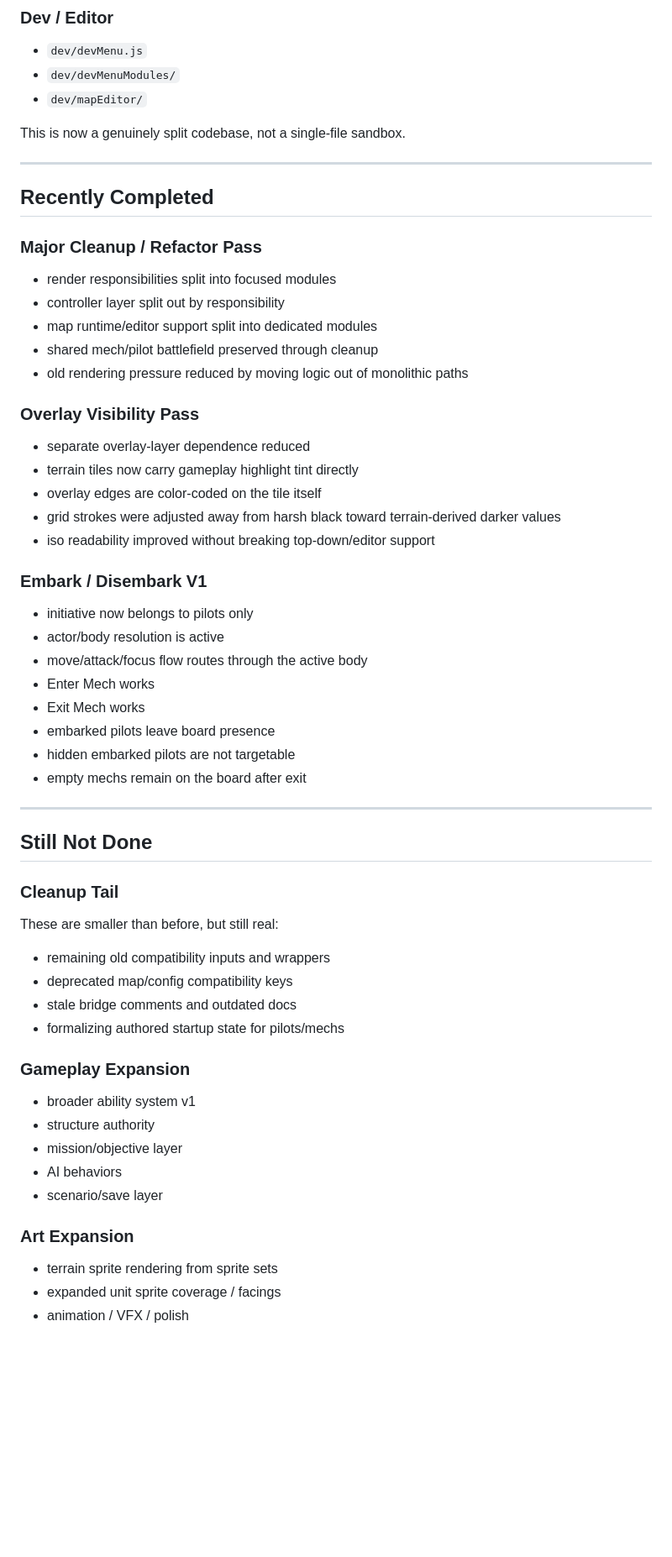
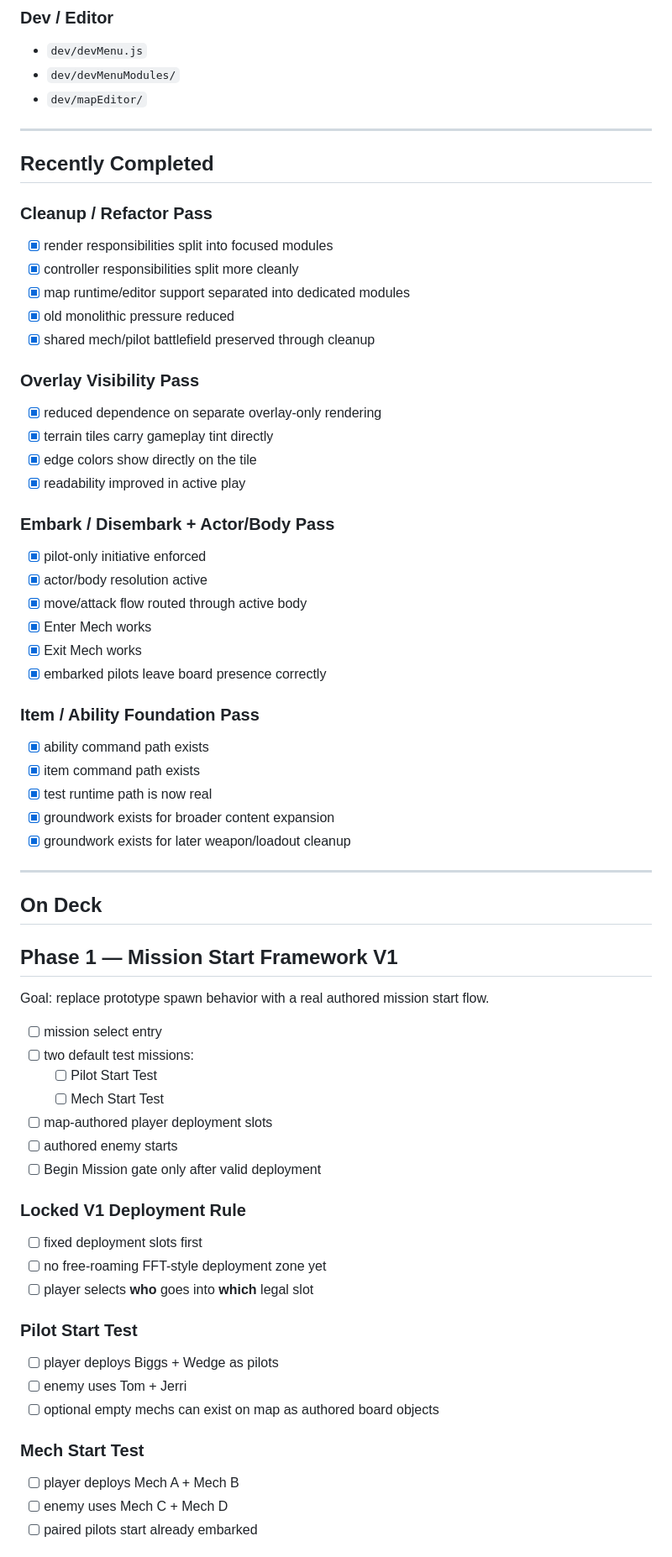
Before and after one commit to Nevar530/Ars-Caelorum, a Markdown page: README.md, the part around one of its changes. Shown at 84% size. GitHub-like rendering; blank space fills up the shorter version.

```diff
--- a/README.md
+++ b/README.md
@@ -138,55 +168,65 @@ The project is being built system-first. Board truth, occupancy, LOS, targeting,
 - `dev/devMenuModules/`
 - `dev/mapEditor/`
 
-This is now a genuinely split codebase, not a single-file sandbox.
-
 ---
 
 ## Recently Completed
 
-### Major Cleanup / Refactor Pass
-- render responsibilities split into focused modules
-- controller layer split out by responsibility
-- map runtime/editor support split into dedicated modules
-- shared mech/pilot battlefield preserved through cleanup
-- old rendering pressure reduced by moving logic out of monolithic paths
+### Cleanup / Refactor Pass
+- [x] render responsibilities split into focused modules
+- [x] controller responsibilities split more cleanly
+- [x] map runtime/editor support separated into dedicated modules
+- [x] old monolithic pressure reduced
+- [x] shared mech/pilot battlefield preserved through cleanup
 
 ### Overlay Visibility Pass
-- separate overlay-layer dependence reduced
-- terrain tiles now carry gameplay highlight tint directly
-- overlay edges are color-coded on the tile itself
-- grid strokes were adjusted away from harsh black toward terrain-derived darker values
-- iso readability improved without breaking top-down/editor support
+- [x] reduced dependence on separate overlay-only rendering
+- [x] terrain tiles carry gameplay tint directly
+- [x] edge colors show directly on the tile
+- [x] readability improved in active play
 
-### Embark / Disembark V1
-- initiative now belongs to pilots only
-- actor/body resolution is active
-- move/attack/focus flow routes through the active body
-- Enter Mech works
-- Exit Mech works
-- embarked pilots leave board presence
-- hidden embarked pilots are not targetable
-- empty mechs remain on the board after exit
+### Embark / Disembark + Actor/Body Pass
+- [x] pilot-only initiative enforced
+- [x] actor/body resolution active
+- [x] move/attack flow routed through active body
+- [x] Enter Mech works
+- [x] Exit Mech works
+- [x] embarked pilots leave board presence correctly
+
+### Item / Ability Foundation Pass
+- [x] ability command path exists
+- [x] item command path exists
+- [x] test runtime path is now real
+- [x] groundwork exists for broader content expansion
+- [x] groundwork exists for later weapon/loadout cleanup
 
 ---
 
-## Still Not Done
+## On Deck
 
-### Cleanup Tail
-These are smaller than before, but still real:
-- remaining old compatibility inputs and wrappers
-- deprecated map/config compatibility keys
-- stale bridge comments and outdated docs
-- formalizing authored startup state for pilots/mechs
+## Phase 1 — Mission Start Framework V1
+Goal: replace prototype spawn behavior with a real authored mission start flow.
 
-### Gameplay Expansion
-- broader ability system v1
-- structure authority
-- mission/objective layer
-- AI behaviors
-- scenario/save layer
+- [ ] mission select entry
+- [ ] two default test missions:
+  - [ ] Pilot Start Test
+  - [ ] Mech Start Test
+- [ ] map-authored player deployment slots
+- [ ] authored enemy starts
+- [ ] Begin Mission gate only after valid deployment
 
-### Art Expansion
-- terrain sprite rendering from sprite sets
-- expanded unit sprite coverage / facings
-- animation / VFX / polish
+### Locked V1 Deployment Rule
+- [ ] fixed deployment slots first
+- [ ] no free-roaming FFT-style deployment zone yet
+- [ ] player selects **who** goes into **which** legal slot
+
+### Pilot Start Test
+- [ ] player deploys Biggs + Wedge as pilots
+- [ ] enemy uses Tom + Jerri
+- [ ] optional empty mechs can exist on map as authored board objects
+
+### Mech Start Test
+- [ ] player deploys Mech A + Mech B
+- [ ] enemy uses Mech C + Mech D
+- [ ] paired pilots start already embarked
+
```
Also changed, not shown: other parts of README.md (+229 -97 lines).
